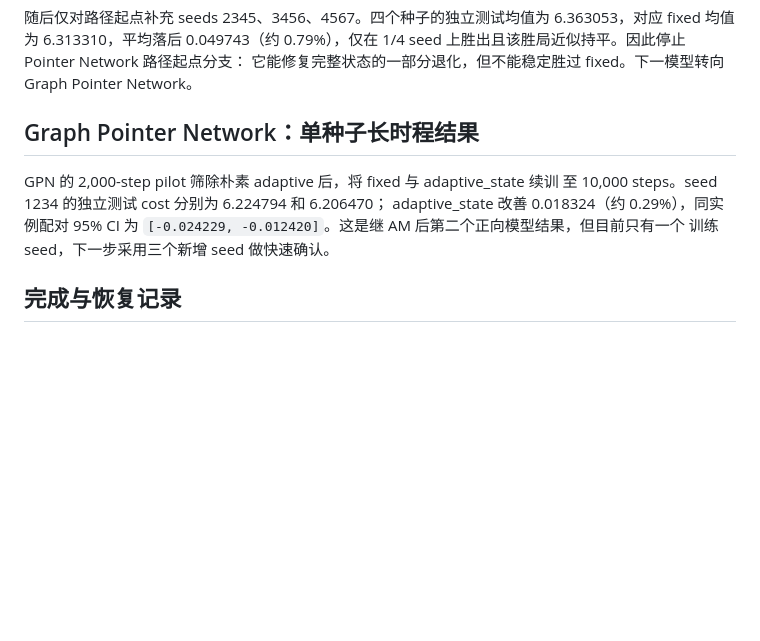
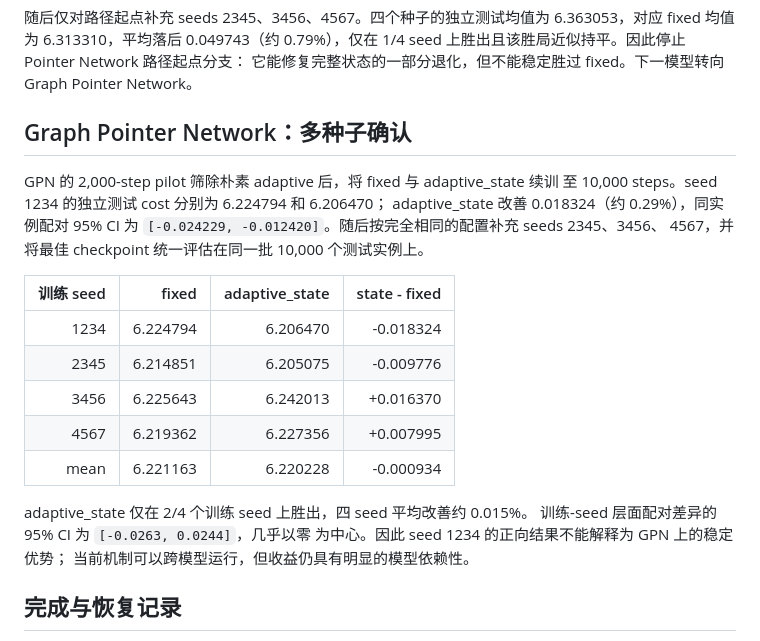
Before and after one commit to XinYuZhuang512/groupopt, a Markdown page: docs/formal-results-2026-08-05.md, the part around the change. Drawn GitHub-style; blank space fills up the shorter version.

```diff
--- a/docs/formal-results-2026-08-05.md
+++ b/docs/formal-results-2026-08-05.md
@@ -57,13 +57,26 @@ fixed、adaptive 和 adaptive_state 的峰值模型显存分别约为 1.59、2.8
 它能修复完整状态的一部分退化，但不能稳定胜过 fixed。下一模型转向 Graph
 Pointer Network。
 
-## Graph Pointer Network：单种子长时程结果
+## Graph Pointer Network：多种子确认
 
 GPN 的 2,000-step pilot 筛除朴素 adaptive 后，将 fixed 与 adaptive_state 续训
 至 10,000 steps。seed 1234 的独立测试 cost 分别为 6.224794 和 6.206470；
 adaptive_state 改善 0.018324（约 0.29%），同实例配对 95% CI 为
-`[-0.024229, -0.012420]`。这是继 AM 后第二个正向模型结果，但目前只有一个
-训练 seed，下一步采用三个新增 seed 做快速确认。
+`[-0.024229, -0.012420]`。随后按完全相同的配置补充 seeds 2345、3456、
+4567，并将最佳 checkpoint 统一评估在同一批 10,000 个测试实例上。
+
+| 训练 seed | fixed | adaptive_state | state - fixed |
+| ---: | ---: | ---: | ---: |
+| 1234 | 6.224794 | 6.206470 | -0.018324 |
+| 2345 | 6.214851 | 6.205075 | -0.009776 |
+| 3456 | 6.225643 | 6.242013 | +0.016370 |
+| 4567 | 6.219362 | 6.227356 | +0.007995 |
+| mean | 6.221163 | 6.220228 | -0.000934 |
+
+adaptive_state 仅在 2/4 个训练 seed 上胜出，四 seed 平均改善约 0.015%。
+训练-seed 层面配对差异的 95% CI 为 `[-0.0263, 0.0244]`，几乎以零
+为中心。因此 seed 1234 的正向结果不能解释为 GPN 上的稳定优势；
+当前机制可以跨模型运行，但收益仍具有明显的模型依赖性。
 
 ## 完成与恢复记录
 
```
Also changed, not shown: docs/gpn-integration.md (+21 -0 lines).
